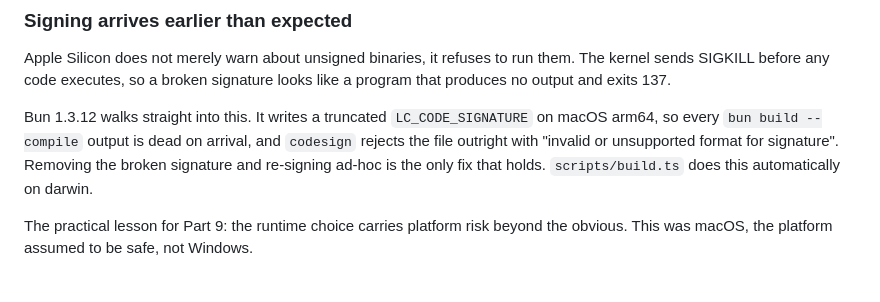
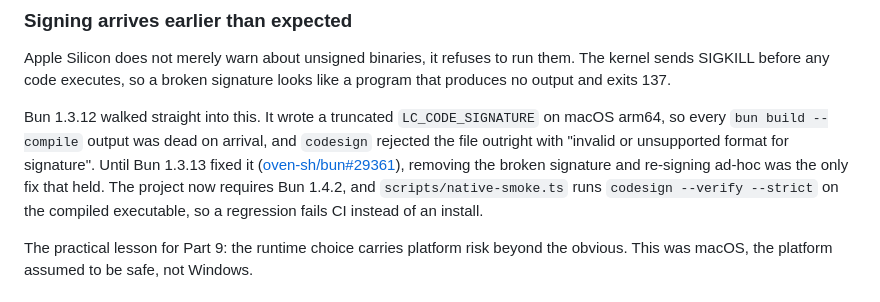
Before and after one commit to langonrock/langonrock, a Markdown page: DESIGN.md, the part around the change. Drawn GitHub-style.

Commit message:
docs(design): record that bun 1.3.13 fixed the macOS signing bug

```diff
--- a/DESIGN.md
+++ b/DESIGN.md
@@ -523,7 +523,7 @@ Signing is the friction that surprises people. A binary downloaded through a bro
 
 Apple Silicon does not merely warn about unsigned binaries, it refuses to run them. The kernel sends SIGKILL before any code executes, so a broken signature looks like a program that produces no output and exits 137.
 
-Bun 1.3.12 walks straight into this. It writes a truncated `LC_CODE_SIGNATURE` on macOS arm64, so every `bun build --compile` output is dead on arrival, and `codesign` rejects the file outright with "invalid or unsupported format for signature". Removing the broken signature and re-signing ad-hoc is the only fix that holds. `scripts/build.ts` does this automatically on darwin.
+Bun 1.3.12 walked straight into this. It wrote a truncated `LC_CODE_SIGNATURE` on macOS arm64, so every `bun build --compile` output was dead on arrival, and `codesign` rejected the file outright with "invalid or unsupported format for signature". Until Bun 1.3.13 fixed it ([oven-sh/bun#29361](https://github.com/oven-sh/bun/issues/29361)), removing the broken signature and re-signing ad-hoc was the only fix that held. The project now requires Bun 1.4.2, and `scripts/native-smoke.ts` runs `codesign --verify --strict` on the compiled executable, so a regression fails CI instead of an install.
 
 The practical lesson for Part 9: the runtime choice carries platform risk beyond the obvious. This was macOS, the platform assumed to be safe, not Windows.
 
```
